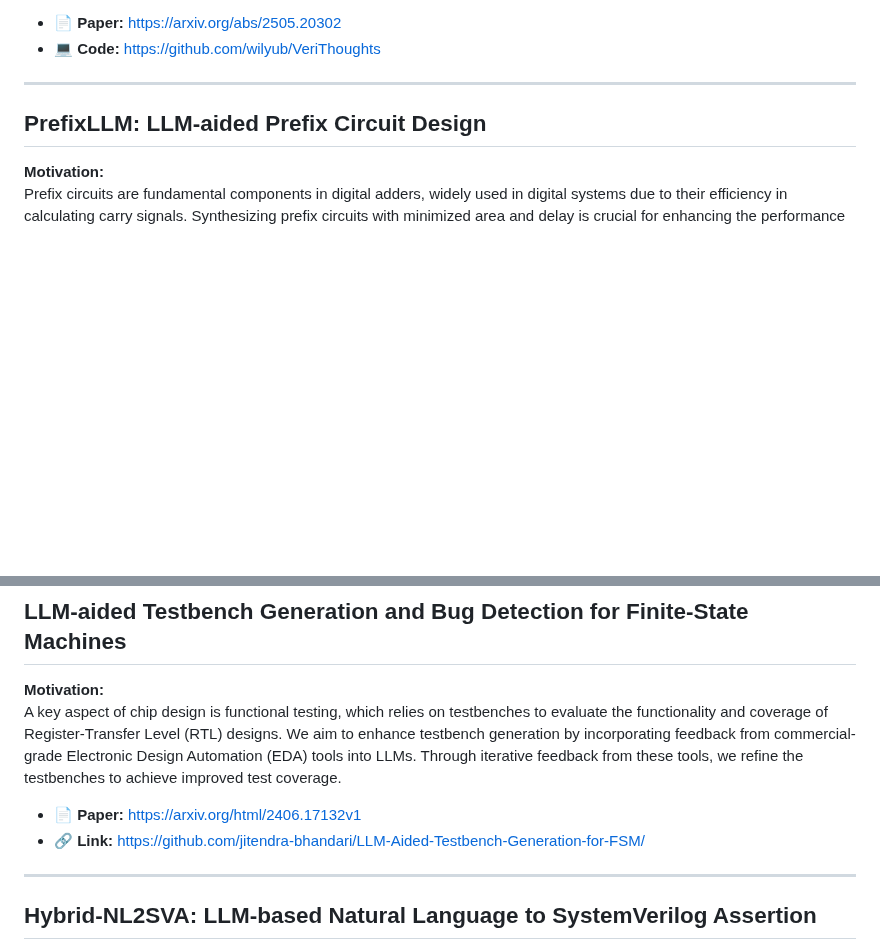
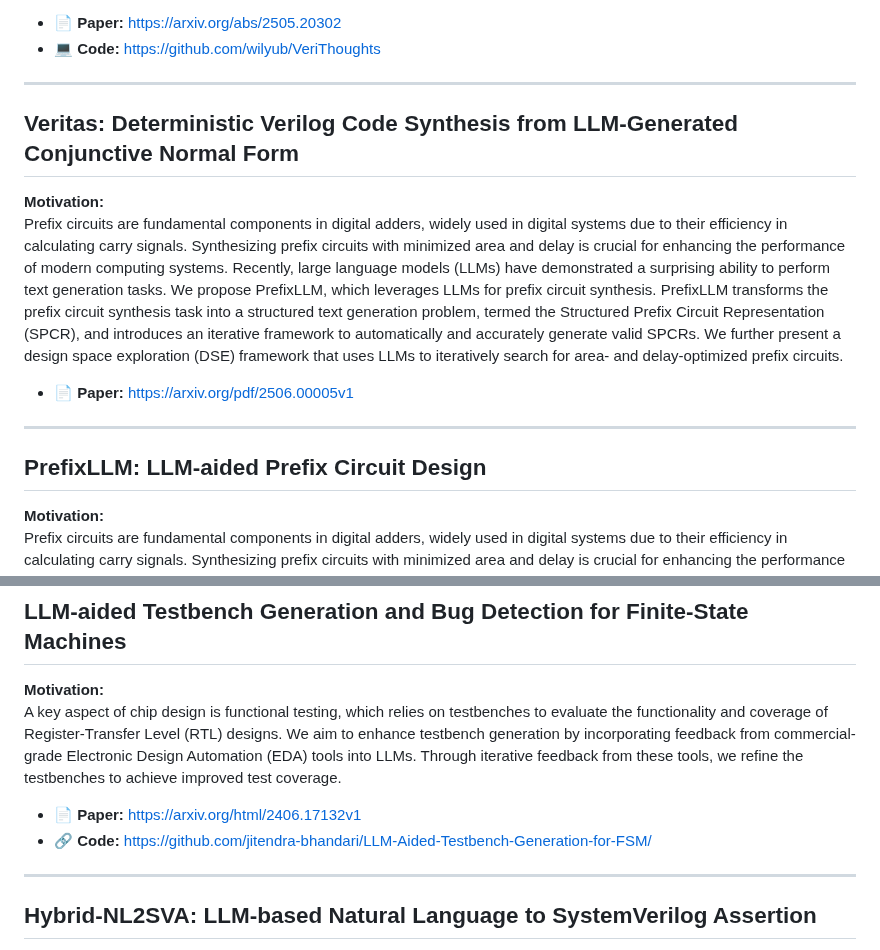
Before and after one commit to FCHXWH823/LLM4ChipDesign, a Markdown page: README.md, 2 parts joined by grey strips. Rendered like a GitHub page; blank space fills up the shorter version.

Commit message:
Update README with Veritas and PrefixLLM details
Added sections on Veritas and PrefixLLM, including motivations and links to papers and code repositories.

```diff
--- a/README.md
+++ b/README.md
@@ -33,6 +33,14 @@ VeriThoughts is a novel dataset designed for reasoning-based Verilog code genera
 
 ---
 
+## Veritas: Deterministic Verilog Code Synthesis from LLM-Generated Conjunctive Normal Form
+**Motivation:**
+Prefix circuits are fundamental components in digital adders, widely used in digital systems due to their efficiency in calculating carry signals. Synthesizing prefix circuits with minimized area and delay is crucial for enhancing the performance of modern computing systems. Recently, large language models (LLMs) have demonstrated a surprising ability to perform text generation tasks. We propose PrefixLLM, which leverages LLMs for prefix circuit synthesis. PrefixLLM transforms the prefix circuit synthesis task into a structured text generation problem, termed the Structured Prefix Circuit Representation (SPCR), and introduces an iterative framework to automatically and accurately generate valid SPCRs. We further present a design space exploration (DSE) framework that uses LLMs to iteratively search for area- and delay-optimized prefix circuits.
+
+- 📄 **Paper:** https://arxiv.org/pdf/2506.00005v1
+
+---
+
 ## PrefixLLM: LLM-aided Prefix Circuit Design
 **Motivation:**
 Prefix circuits are fundamental components in digital adders, widely used in digital systems due to their efficiency in calculating carry signals. Synthesizing prefix circuits with minimized area and delay is crucial for enhancing the performance of modern computing systems. Recently, large language models (LLMs) have demonstrated a surprising ability to perform text generation tasks. We propose PrefixLLM, which leverages LLMs for prefix circuit synthesis. PrefixLLM transforms the prefix circuit synthesis task into a structured text generation problem, termed the Structured Prefix Circuit Representation (SPCR), and introduces an iterative framework to automatically and accurately generate valid SPCRs. We further present a design space exploration (DSE) framework that uses LLMs to iteratively search for area- and delay-optimized prefix circuits.
@@ -47,7 +55,7 @@ Prefix circuits are fundamental components in digital adders, widely used in dig
 A key aspect of chip design is functional testing, which relies on testbenches to evaluate the functionality and coverage of Register-Transfer Level (RTL) designs. We aim to enhance testbench generation by incorporating feedback from commercial-grade Electronic Design Automation (EDA) tools into LLMs. Through iterative feedback from these tools, we refine the testbenches to achieve improved test coverage.
 
 - 📄 **Paper:** https://arxiv.org/html/2406.17132v1
-- 🔗 **Link:** https://github.com/jitendra-bhandari/LLM-Aided-Testbench-Generation-for-FSM/
+- 🔗 **Code:** https://github.com/jitendra-bhandari/LLM-Aided-Testbench-Generation-for-FSM/
 
 ---
 
```
